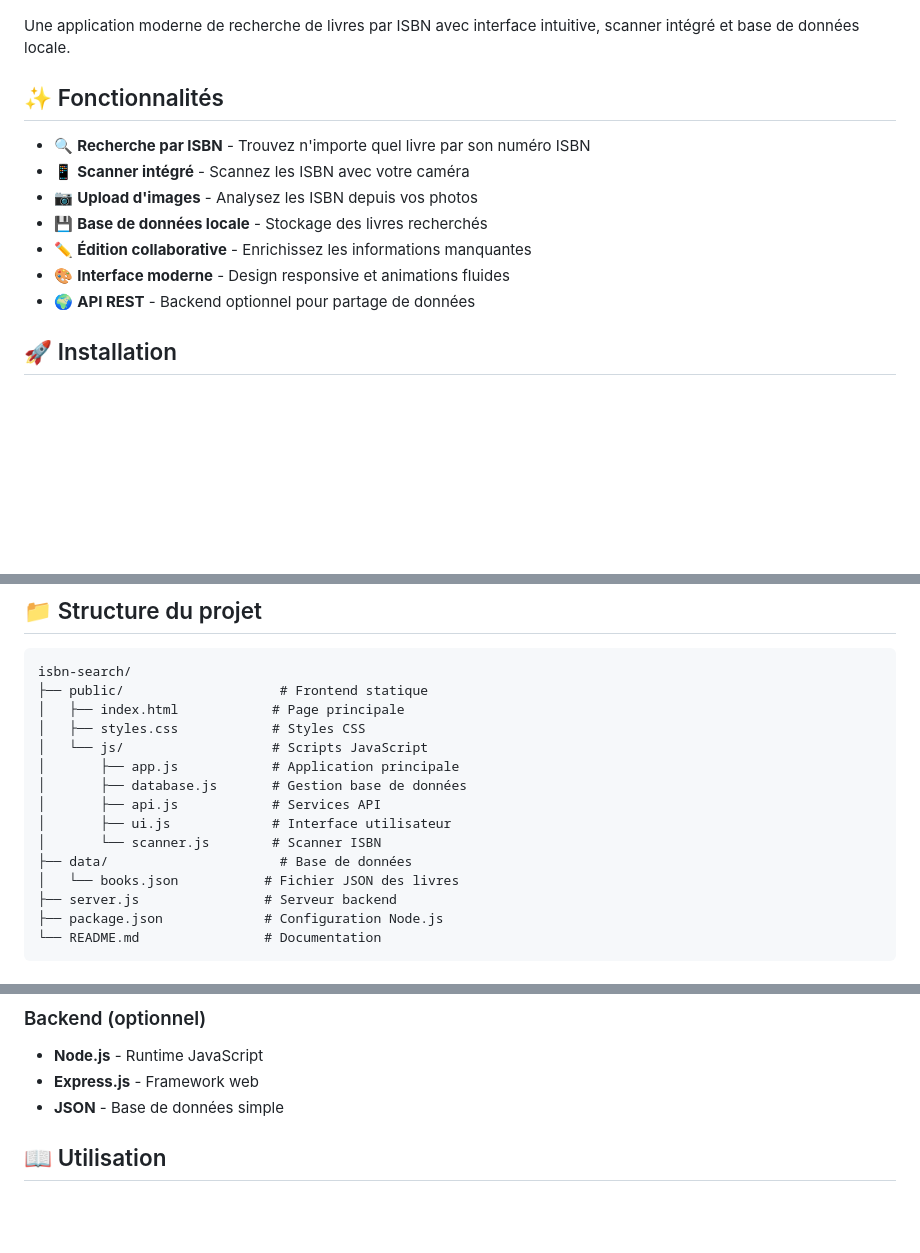
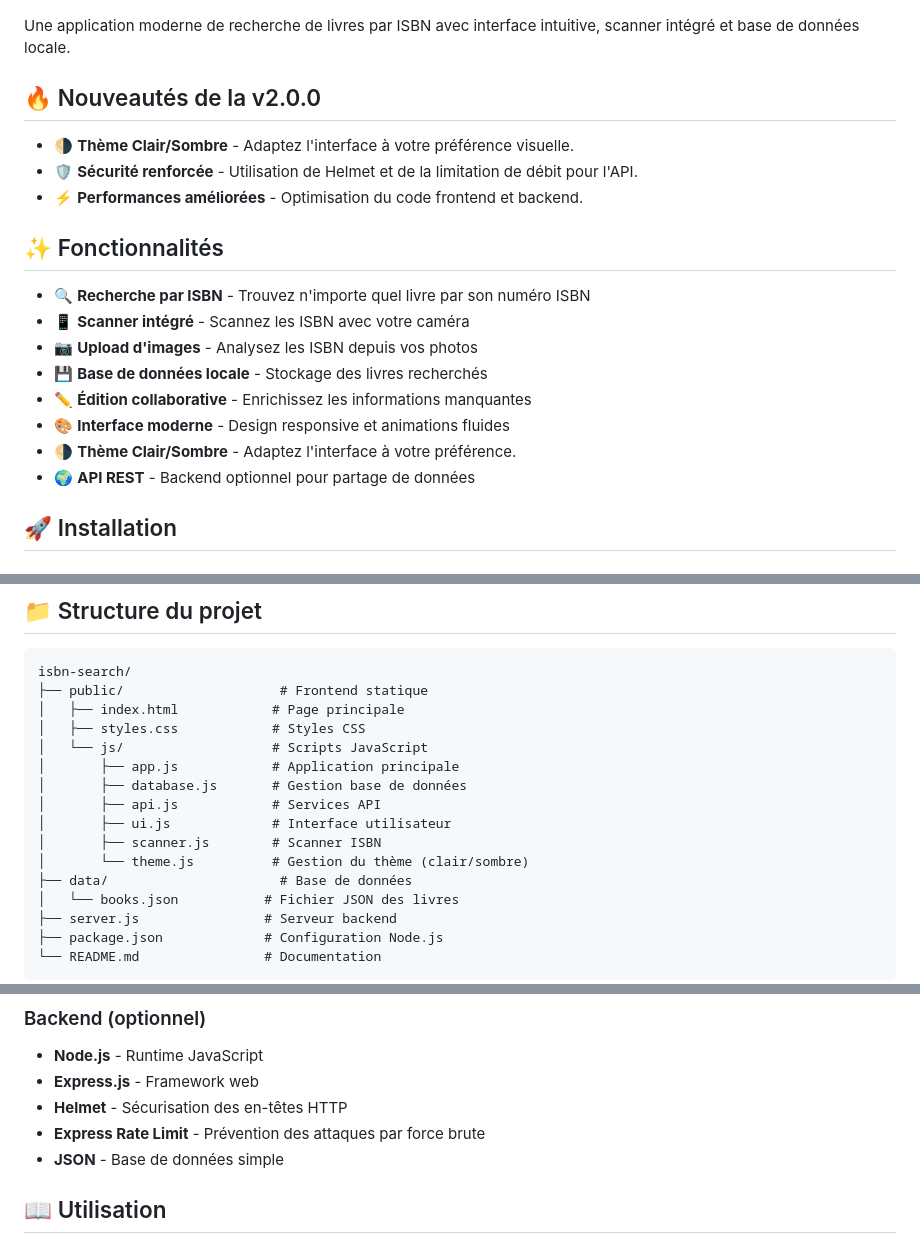
Before and after one commit to AllieEco/ISBN-Search, a Markdown page: README.md, 3 parts joined by grey strips. Rendered like a GitHub page; blank space fills up the shorter version.

Commit message:
Update README with latest features

```diff
--- a/README.md
+++ b/README.md
@@ -3,6 +3,12 @@
 ![Aperçu de l'application](./docs/ISBN.png)
 
 Une application moderne de recherche de livres par ISBN avec interface intuitive, scanner intégré et base de données locale.
+
+## 🔥 Nouveautés de la v2.0.0
+
+- 🌗 **Thème Clair/Sombre** - Adaptez l'interface à votre préférence visuelle.
+- 🛡️ **Sécurité renforcée** - Utilisation de Helmet et de la limitation de débit pour l'API.
+- ⚡ **Performances améliorées** - Optimisation du code frontend et backend.
 
 ## ✨ Fonctionnalités
 
@@ -12,6 +18,7 @@ Une application moderne de recherche de livres par ISBN avec interface intuitive
 - 💾 **Base de données locale** - Stockage des livres recherchés
 - ✏️ **Édition collaborative** - Enrichissez les informations manquantes
 - 🎨 **Interface moderne** - Design responsive et animations fluides
+- 🌗 **Thème Clair/Sombre** - Adaptez l'interface à votre préférence.
 - 🌍 **API REST** - Backend optionnel pour partage de données
 
 ## 🚀 Installation
@@ -58,7 +65,8 @@ isbn-search/
 │       ├── database.js       # Gestion base de données
 │       ├── api.js            # Services API
 │       ├── ui.js             # Interface utilisateur
-│       └── scanner.js        # Scanner ISBN
+│       ├── scanner.js        # Scanner ISBN
+│       └── theme.js          # Gestion du thème (clair/sombre)
 ├── data/                      # Base de données
 │   └── books.json           # Fichier JSON des livres
 ├── server.js                # Serveur backend
@@ -78,6 +86,8 @@ isbn-search/
 ### Backend (optionnel)
 - **Node.js** - Runtime JavaScript
 - **Express.js** - Framework web
+- **Helmet** - Sécurisation des en-têtes HTTP
+- **Express Rate Limit** - Prévention des attaques par force brute
 - **JSON** - Base de données simple
 
 ## 📖 Utilisation
```
